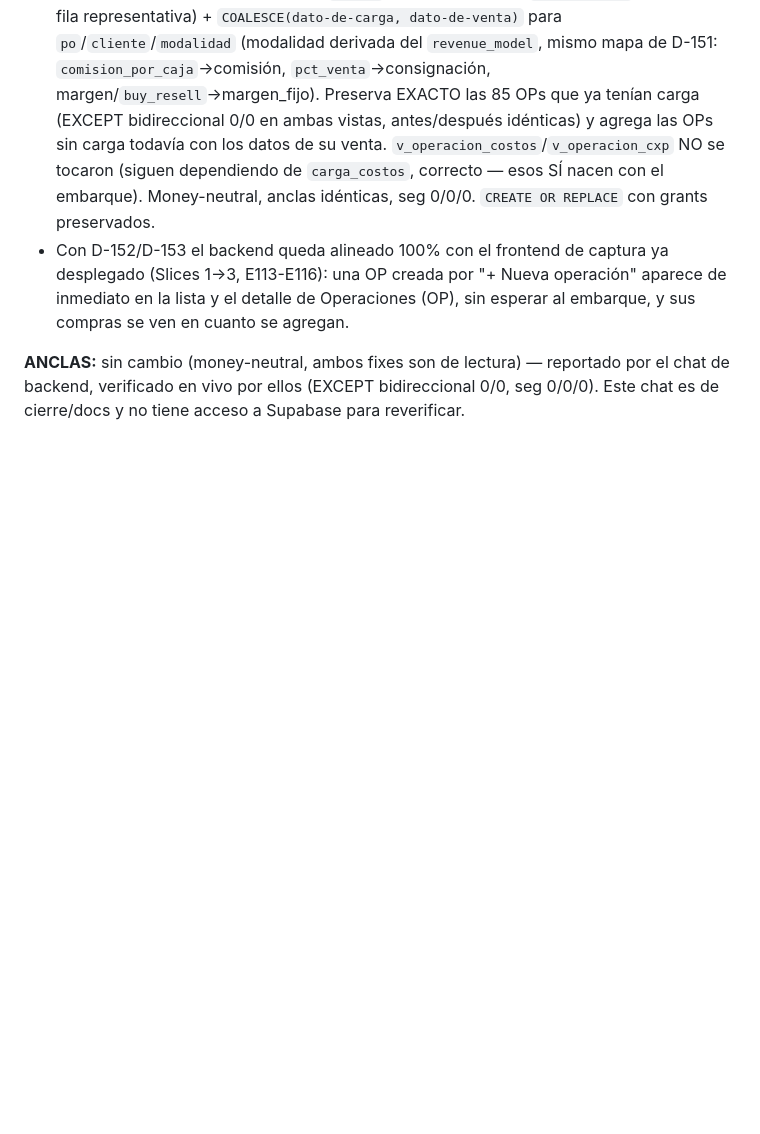
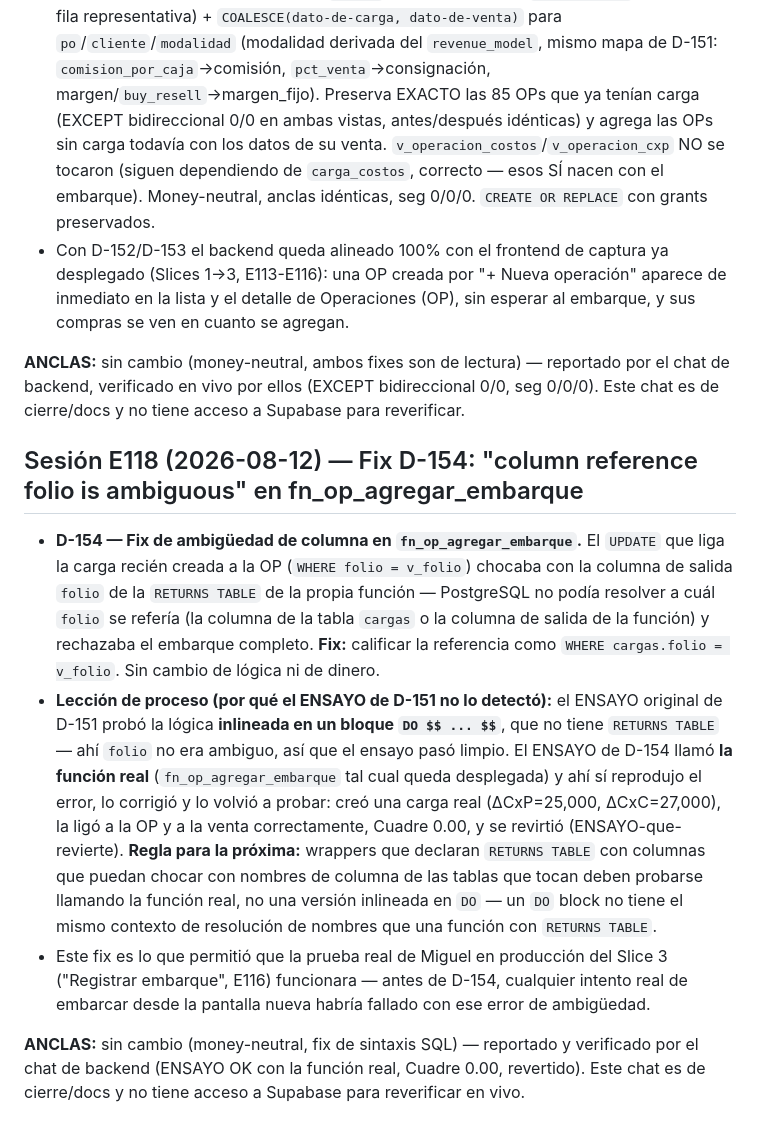
Before and after one commit to mickyarambula/erp-plein, a Markdown page: BITACORA-DECISIONES.md, the part around the change. Drawn GitHub-style; blank space fills up the shorter version.

Commit message:
docs: D-152/D-153/D-154 + backlog ajustes flujo OP (A-E) + nota anulación prueba

```diff
--- a/BITACORA-DECISIONES.md
+++ b/BITACORA-DECISIONES.md
@@ -2142,3 +2142,10 @@ _Registrado desde el chat frontend (corrección de desincronización: el backend
 - Con D-152/D-153 el backend queda alineado 100% con el frontend de captura ya desplegado (Slices 1→3, E113-E116): una OP creada por "+ Nueva operación" aparece de inmediato en la lista y el detalle de Operaciones (OP), sin esperar al embarque, y sus compras se ven en cuanto se agregan.
 
 **ANCLAS:** sin cambio (money-neutral, ambos fixes son de lectura) — reportado por el chat de backend, verificado en vivo por ellos (EXCEPT bidireccional 0/0, seg 0/0/0). Este chat es de cierre/docs y no tiene acceso a Supabase para reverificar.
+
+## Sesión E118 (2026-08-12) — Fix D-154: "column reference folio is ambiguous" en fn_op_agregar_embarque
+- **D-154 — Fix de ambigüedad de columna en `fn_op_agregar_embarque`.** El `UPDATE` que liga la carga recién creada a la OP (`WHERE folio = v_folio`) chocaba con la columna de salida `folio` de la `RETURNS TABLE` de la propia función — PostgreSQL no podía resolver a cuál `folio` se refería (la columna de la tabla `cargas` o la columna de salida de la función) y rechazaba el embarque completo. **Fix:** calificar la referencia como `WHERE cargas.folio = v_folio`. Sin cambio de lógica ni de dinero.
+- **Lección de proceso (por qué el ENSAYO de D-151 no lo detectó):** el ENSAYO original de D-151 probó la lógica **inlineada en un bloque `DO $$ ... $$`**, que no tiene `RETURNS TABLE` — ahí `folio` no era ambiguo, así que el ensayo pasó limpio. El ENSAYO de D-154 llamó **la función real** (`fn_op_agregar_embarque` tal cual queda desplegada) y ahí sí reprodujo el error, lo corrigió y lo volvió a probar: creó una carga real (ΔCxP=25,000, ΔCxC=27,000), la ligó a la OP y a la venta correctamente, Cuadre 0.00, y se revirtió (ENSAYO-que-revierte). **Regla para la próxima:** wrappers que declaran `RETURNS TABLE` con columnas que puedan chocar con nombres de columna de las tablas que tocan deben probarse llamando la función real, no una versión inlineada en `DO` — un `DO` block no tiene el mismo contexto de resolución de nombres que una función con `RETURNS TABLE`.
+- Este fix es lo que permitió que la prueba real de Miguel en producción del Slice 3 ("Registrar embarque", E116) funcionara — antes de D-154, cualquier intento real de embarcar desde la pantalla nueva habría fallado con ese error de ambigüedad.
+
+**ANCLAS:** sin cambio (money-neutral, fix de sintaxis SQL) — reportado y verificado por el chat de backend (ENSAYO OK con la función real, Cuadre 0.00, revertido). Este chat es de cierre/docs y no tiene acceso a Supabase para reverificar en vivo.
```
Also changed, not shown: NORTE.md (+2 -2 lines), PENDIENTES-BACKEND.md (+10 -3 lines).
